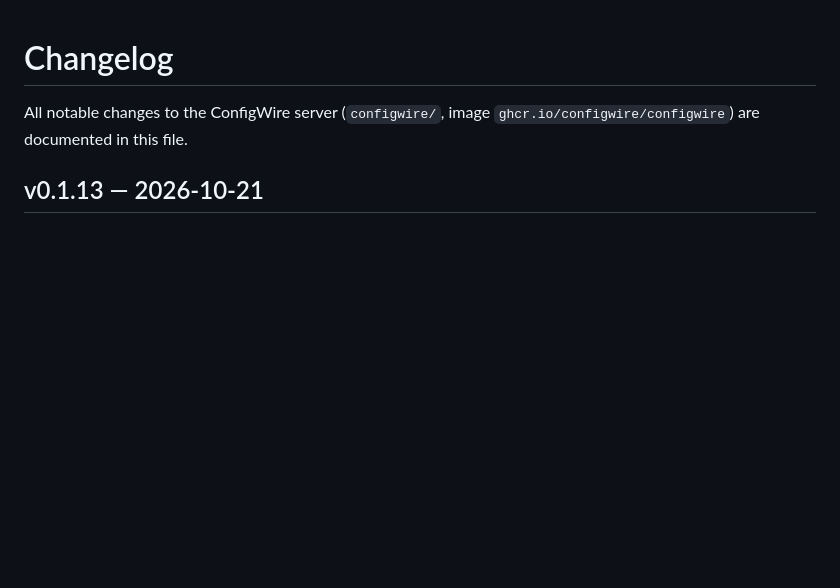
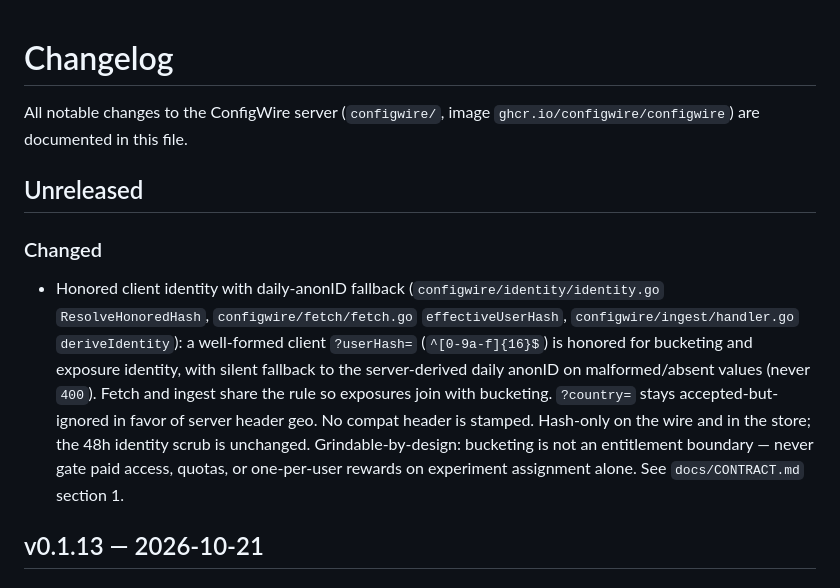
Before and after one commit to configwire/configwire, a Markdown page: CHANGELOG.md, the part around the change. GitHub-like rendering; blank space fills up the shorter version.

Commit message:
chore(configwire): sync release notes and public guide for bucket

```diff
--- a/CHANGELOG.md
+++ b/CHANGELOG.md
@@ -2,6 +2,25 @@
 
 All notable changes to the ConfigWire server (`configwire/`, image
 `ghcr.io/configwire/configwire`) are documented in this file.
+
+## Unreleased
+
+### Changed
+
+- Honored client identity with daily-anonID fallback
+  (`configwire/identity/identity.go` `ResolveHonoredHash`,
+  `configwire/fetch/fetch.go` `effectiveUserHash`,
+  `configwire/ingest/handler.go` `deriveIdentity`): a well-formed
+  client `?userHash=` (`^[0-9a-f]{16}$`) is honored for bucketing and
+  exposure identity, with silent fallback to the server-derived daily
+  anonID on malformed/absent values (never `400`). Fetch and ingest
+  share the rule so exposures join with bucketing. `?country=` stays
+  accepted-but-ignored in favor of server header geo. No compat header
+  is stamped.
+  Hash-only on the wire and in the store; the 48h identity scrub is
+  unchanged. Grindable-by-design: bucketing is not an entitlement
+  boundary — never gate paid access, quotas, or one-per-user rewards
+  on experiment assignment alone. See `docs/CONTRACT.md` section 1.
 
 ## v0.1.13 — 2026-10-21
 
```
